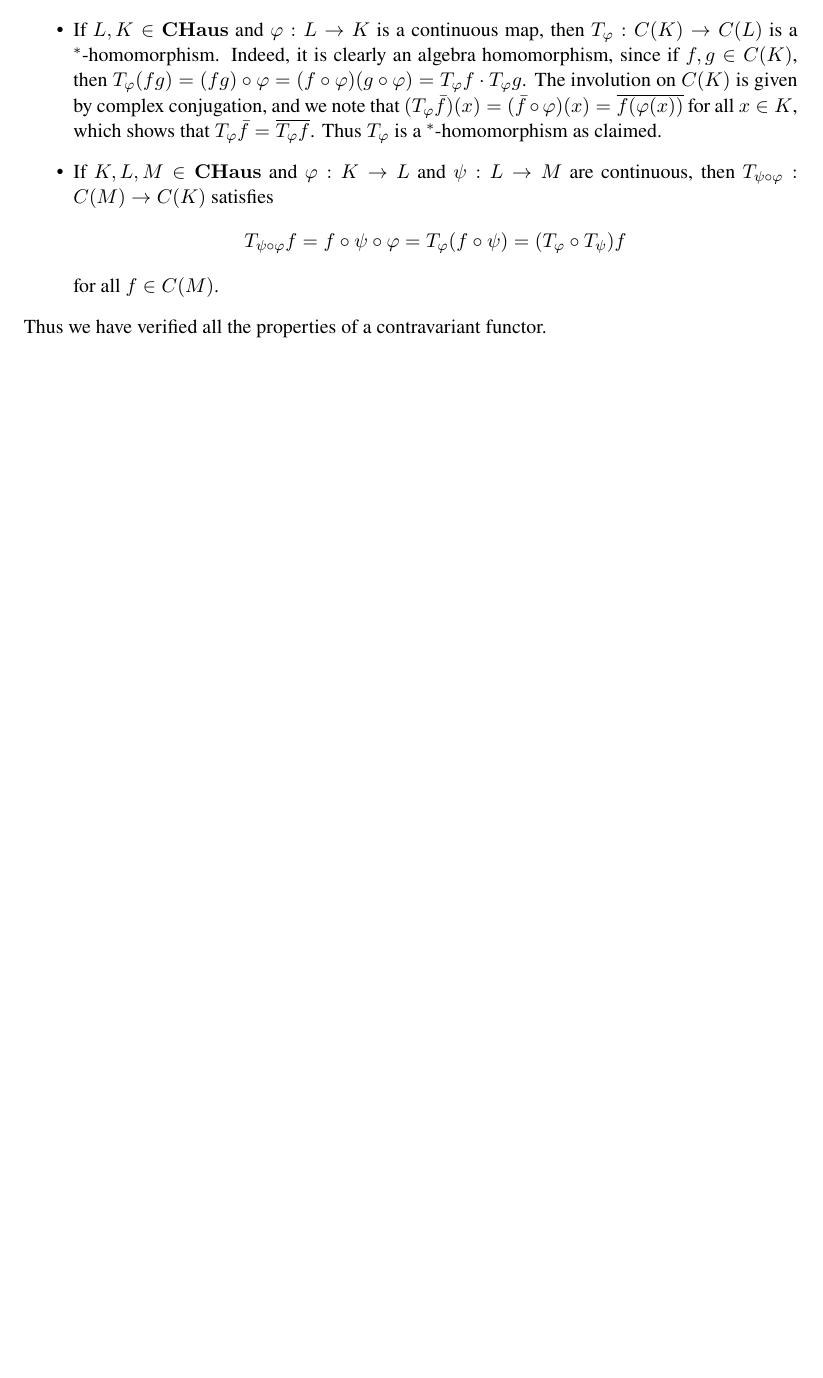
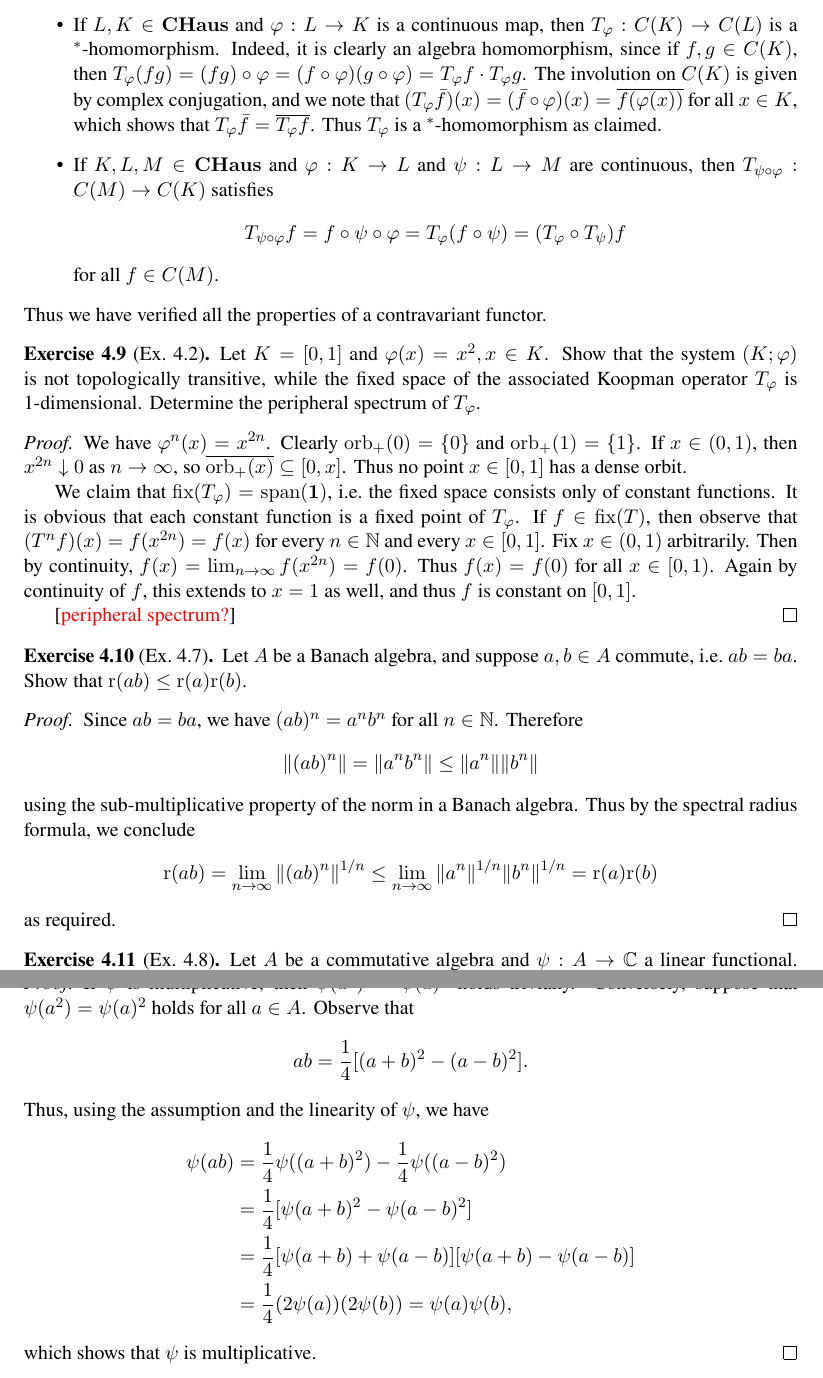
Before and after one commit to muijonathan/FA-op-project, a LaTeX document (main.tex, which reads eisner-etal-1.tex): part of page 20 of 20 before the commit and two parts of pages 21 and 22 of 22 after it, the two joined at a grey line, cut so that both start at the same text, the shorter picture padded with empty space. Compiled offline with pdfLaTeX.

Commit message:
some bits and pieces

```diff
--- a/eisner-etal-1.tex
+++ b/eisner-etal-1.tex
@@ -286,3 +326,50 @@ for all $y\in Y$. Thus $y'=0$, showing that $T'$ is injective. Conversely, if $T
 	\end{itemize}
 	Thus we have verified all the properties of a contravariant functor.
 \end{remark}
+
+\begin{exercise}[Ex.\ 4.2]
+	Let $K=[0,1]$ and $\varphi(x)=x^2, x\in K$. Show that the system $(K;\varphi)$ is not topologically transitive, while the fixed space of the associated Koopman operator $T_\varphi$ is 1-dimensional. Determine the peripheral spectrum of $T_\varphi$.
+\end{exercise}
+
+\begin{proof}
+	We have $\varphi^n(x)=x^{2n}$. Clearly $\mathrm{orb}_+(0)=\{0\}$ and $\mathrm{orb}_+(1)=\{1\}$. If $x\in (0,1)$, then $x^{2n}\downarrow 0$ as $n\to\infty$, so $\overline{\mathrm{orb}_+(x)} \subseteq [0,x]$. Thus no point $x\in[0,1]$ has a dense orbit.
+
+	We claim that $\mathrm{fix}(T_\varphi)=\mathrm{span}(\mathbf{1})$, i.e.\ the fixed space consists only of constant functions. It is obvious that each constant function is a fixed point of $T_\varphi$. If $f\in\mathrm{fix}(T)$, then observe that $(T^n f)(x)=f(x^{2n})=f(x)$ for every $n\in\NN$ and every $x\in [0,1]$. Fix $x \in (0,1)$ arbitrarily. Then by continuity, $f(x)=\lim_{n\to\infty}f(x^{2n})=f(0)$. Thus $f(x)=f(0)$ for all $x\in [0,1)$. Again by continuity of $f$, this extends to $x=1$ as well, and thus $f$ is constant on $[0,1]$.
+
+	[\textcolor{red}{peripheral spectrum?}]
+\end{proof}
+
+\begin{exercise}[Ex.\ 4.7]
+	Let $A$ be a Banach algebra, and suppose $a,b\in A$ commute, i.e.\ $ab=ba$. Show that $\mathrm{r}(ab)\le \mathrm{r}(a)\mathrm{r}(b)$.
+\end{exercise}
+
+\begin{proof}
+	Since $ab=ba$, we have $(ab)^n = a^n b^n$ for all $n\in\NN$. Therefore
+	\begin{equation*}
+		\|(ab)^n\| = \|a^n b^n\| \le \|a^n\| \|b^n\|
+	\end{equation*}
+	using the sub-multiplicative property of the norm in a Banach algebra. Thus by the spectral radius formula, we conclude
+	\begin{equation*}
+		\mathrm{r}(ab) = \lim_{n\to\infty} \|(ab)^n\|^{1/n} \le \lim_{n\to\infty} \|a^n\|^{1/n} \|b^n\|^{1/n} = \mathrm{r}(a)\mathrm{r}(b)
+	\end{equation*}
+	as required.
+\end{proof}
+
+\begin{exercise}[Ex.\ 4.8]
+	Let $A$ be a commutative algebra and $\psi:A \to\CC$ a linear functional. Prove that $\psi$ is multiplicative if and only if $\psi(a^2)=\psi(a)^2$ holds for every $a\in A$.
+\end{exercise}
+
+\begin{proof}
+	If $\psi$ is multiplicative, then $\psi(a^2)=\psi(a)^2$ holds trivially. Conversely, suppose that $\psi(a^2)=\psi(a)^2$ holds for all $a\in A$. Observe that
+	\begin{equation*}
+		ab = \frac{1}{4}[(a+b)^2-(a-b)^2].
+	\end{equation*}
+	Thus, using the assumption and the linearity of $\psi$, we have
+	\begin{align*}
+		\psi(ab) &= \frac{1}{4}\psi((a+b)^2) - \frac{1}{4}\psi((a-b)^2) \\
+		&= \frac{1}{4}[\psi(a+b)^2-\psi(a-b)^2] \\
+		&= \frac{1}{4}[\psi(a+b)+\psi(a-b)][\psi(a+b)-\psi(a-b)] \\
+		&= \frac{1}{4}(2\psi(a))(2\psi(b)) = \psi(a)\psi(b),
+	\end{align*}
+	which shows that $\psi$ is multiplicative.
+\end{proof}
--- a/main.tex
+++ b/main.tex
@@ -3,7 +3,7 @@
 
 \title{Functional analysis and operator theory}
 \author{Jonathan Mui}
-\date{last updated: 11 February 2022}
+\date{last updated: 19 February 2022}
 
 \begin{document}
 
```
Also changed, not shown: eisner-etal-1.tex (40 more changed lines).
